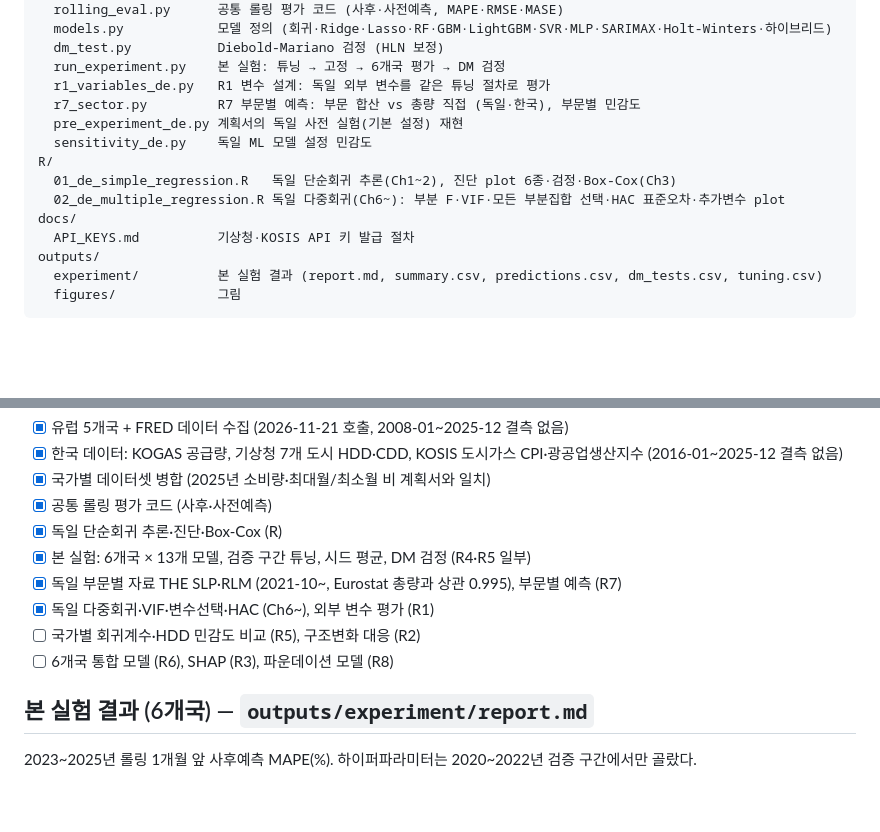
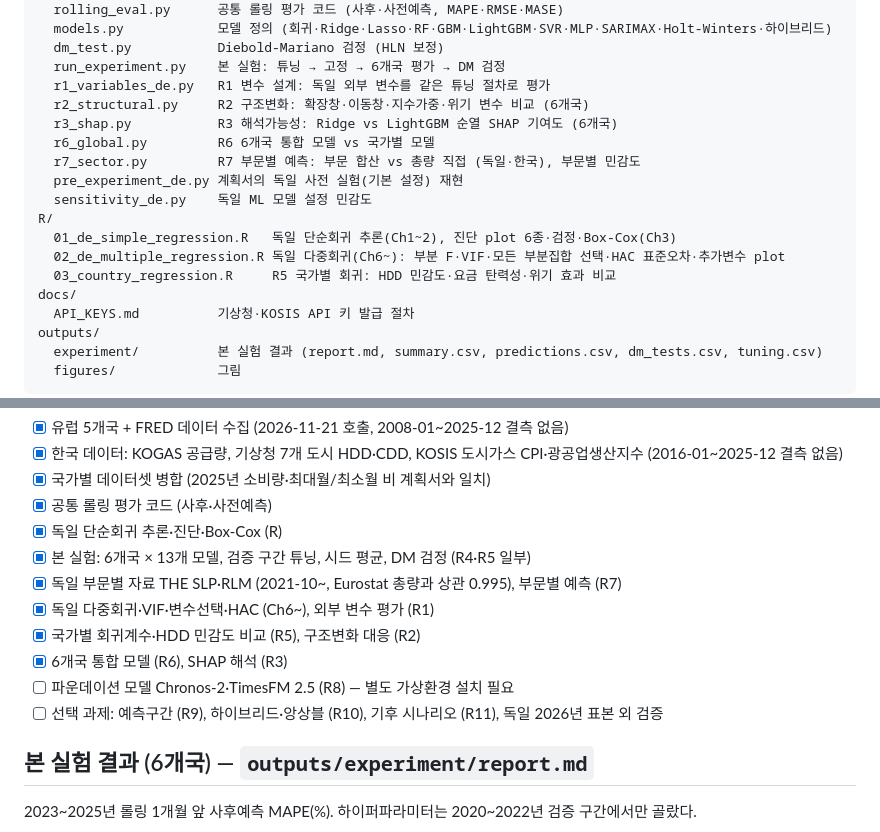
Before and after one commit to seoki0804/LNG_D_F, a Markdown page: README.md, 2 parts joined by grey strips. Rendered like a GitHub page; blank space fills up the shorter version.

```diff
--- a/README.md
+++ b/README.md
@@ -23,12 +23,16 @@ python/
   dm_test.py           Diebold-Mariano 검정 (HLN 보정)
   run_experiment.py    본 실험: 튜닝 → 고정 → 6개국 평가 → DM 검정
   r1_variables_de.py   R1 변수 설계: 독일 외부 변수를 같은 튜닝 절차로 평가
+  r2_structural.py     R2 구조변화: 확장창·이동창·지수가중·위기 변수 비교 (6개국)
+  r3_shap.py           R3 해석가능성: Ridge vs LightGBM 순열 SHAP 기여도 (6개국)
+  r6_global.py         R6 6개국 통합 모델 vs 국가별 모델
   r7_sector.py         R7 부문별 예측: 부문 합산 vs 총량 직접 (독일·한국), 부문별 민감도
   pre_experiment_de.py 계획서의 독일 사전 실험(기본 설정) 재현
   sensitivity_de.py    독일 ML 모델 설정 민감도
 R/
   01_de_simple_regression.R   독일 단순회귀 추론(Ch1~2), 진단 plot 6종·검정·Box-Cox(Ch3)
   02_de_multiple_regression.R 독일 다중회귀(Ch6~): 부분 F·VIF·모든 부분집합 선택·HAC 표준오차·추가변수 plot
+  03_country_regression.R     R5 국가별 회귀: HDD 민감도·요금 탄력성·위기 효과 비교
 docs/
   API_KEYS.md          기상청·KOSIS API 키 발급 절차
 outputs/
@@ -105,8 +113,10 @@ print(metrics(res[res["mode"] == "ex_post"], df))     # MAPE, RMSE, MASE
 - [x] 본 실험: 6개국 × 13개 모델, 검증 구간 튜닝, 시드 평균, DM 검정 (R4·R5 일부)
 - [x] 독일 부문별 자료 THE SLP·RLM (2021-10~, Eurostat 총량과 상관 0.995), 부문별 예측 (R7)
 - [x] 독일 다중회귀·VIF·변수선택·HAC (Ch6~), 외부 변수 평가 (R1)
-- [ ] 국가별 회귀계수·HDD 민감도 비교 (R5), 구조변화 대응 (R2)
-- [ ] 6개국 통합 모델 (R6), SHAP (R3), 파운데이션 모델 (R8)
+- [x] 국가별 회귀계수·HDD 민감도 비교 (R5), 구조변화 대응 (R2)
+- [x] 6개국 통합 모델 (R6), SHAP 해석 (R3)
+- [ ] 파운데이션 모델 Chronos-2·TimesFM 2.5 (R8) — 별도 가상환경 설치 필요
+- [ ] 선택 과제: 예측구간 (R9), 하이브리드·앙상블 (R10), 기후 시나리오 (R11), 독일 2026년 표본 외 검증
 
 ## 본 실험 결과 (6개국) — `outputs/experiment/report.md`
 
```
Also changed, not shown: other parts of README.md (+65 -2 lines), outputs/r2_structural.md (added, +69 -0 lines), outputs/r3_shap.md (added, +16 -0 lines), outputs/r6_global.md (added, +23 -0 lines), outputs/figures/r3_shap.png (added), outputs/figures/r5_hdd_sensitivity.png (added), 11 other files.
